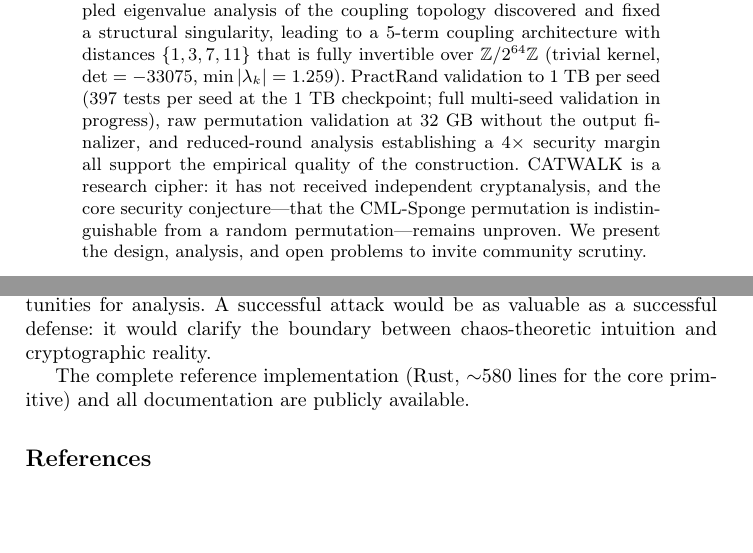
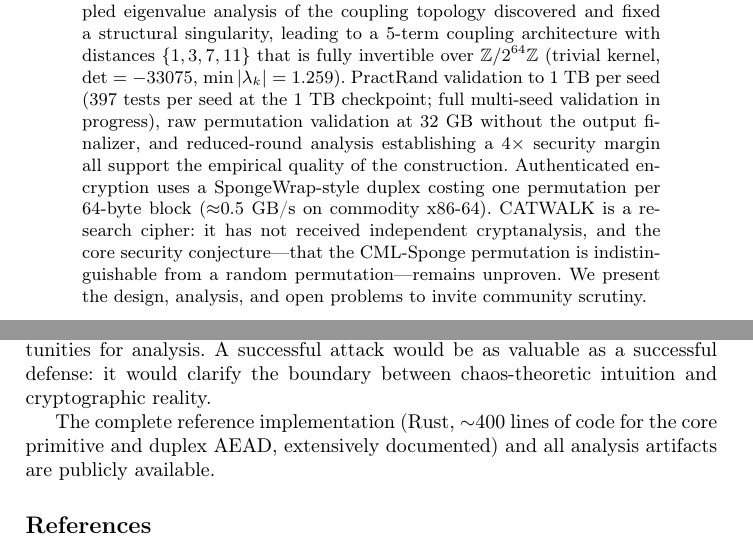
Before and after one commit to andrew-unger/chaotic_encryption, a LaTeX paper (Support/paper/catwalk.tex): two parts of pages 1 and 23 of 24 before the commit and two parts of pages 1 and 23 of 25 after it, joined at a grey line, cut so that both start at the same text, the shorter picture padded with empty space. Compiled offline with pdfLaTeX.

Commit message:
docs(paper): update for duplex AEAD and current measurements
- Abstract: note the duplex mode and ~0.5 GB/s throughput
- Performance section: duplex numbers (Win11, 98 ns permutation,
  487-529 MiB/s AEAD), single-permutation ceiling analysis
- Key derivation: versioned catwalk.v10.cipher context string
- AEAD algorithm: duplex per-block spec with terminal padded CT block
- Add mathtools (psmallmatrix requires it); correct core-size claim

Co-Authored-By: Claude Fable 5 <noreply@anthropic.com>

```diff
--- a/Support/paper/catwalk.tex
+++ b/Support/paper/catwalk.tex
@@ -9,6 +9,7 @@
 \usepackage[utf8]{inputenc}
 \usepackage[T1]{fontenc}
 \usepackage{amsmath,amssymb,amsfonts}
+\usepackage{mathtools}  % psmallmatrix environment
 \usepackage{algorithm}
 \usepackage{algpseudocode}
 \usepackage{tikz}
@@ -62,7 +63,9 @@ PractRand validation to 1~TB per seed (397 tests per seed at the 1~TB checkpoint
 full multi-seed validation in progress), raw
 permutation validation at~32~GB without the output finalizer, and
 reduced-round analysis establishing a $4\times$ security margin all support
-the empirical quality of the construction.  CATWALK is a research cipher: it
+the empirical quality of the construction.  Authenticated encryption uses a
+SpongeWrap-style duplex costing one permutation per 64-byte block
+($\approx$0.5~GB/s on commodity x86-64).  CATWALK is a research cipher: it
 has not received independent cryptanalysis, and the core security conjecture---that the CML-Sponge permutation is indistinguishable from a random
 permutation---remains unproven.  We present the design, analysis, and open
 problems to invite community scrutiny.
@@ -1398,8 +1401,9 @@ represent concrete opportunities for analysis.  A successful attack would be
 as valuable as a successful defense: it would clarify the boundary between
 chaos-theoretic intuition and cryptographic reality.
 
-The complete reference implementation (Rust, $\sim$580 lines for the core
-primitive) and all documentation are publicly available.
+The complete reference implementation (Rust, $\sim$400 lines of code for the
+core primitive and duplex AEAD, extensively documented) and all analysis
+artifacts are publicly available.
 
 \bibliographystyle{splncs04}
 \bibliography{refs}
```
